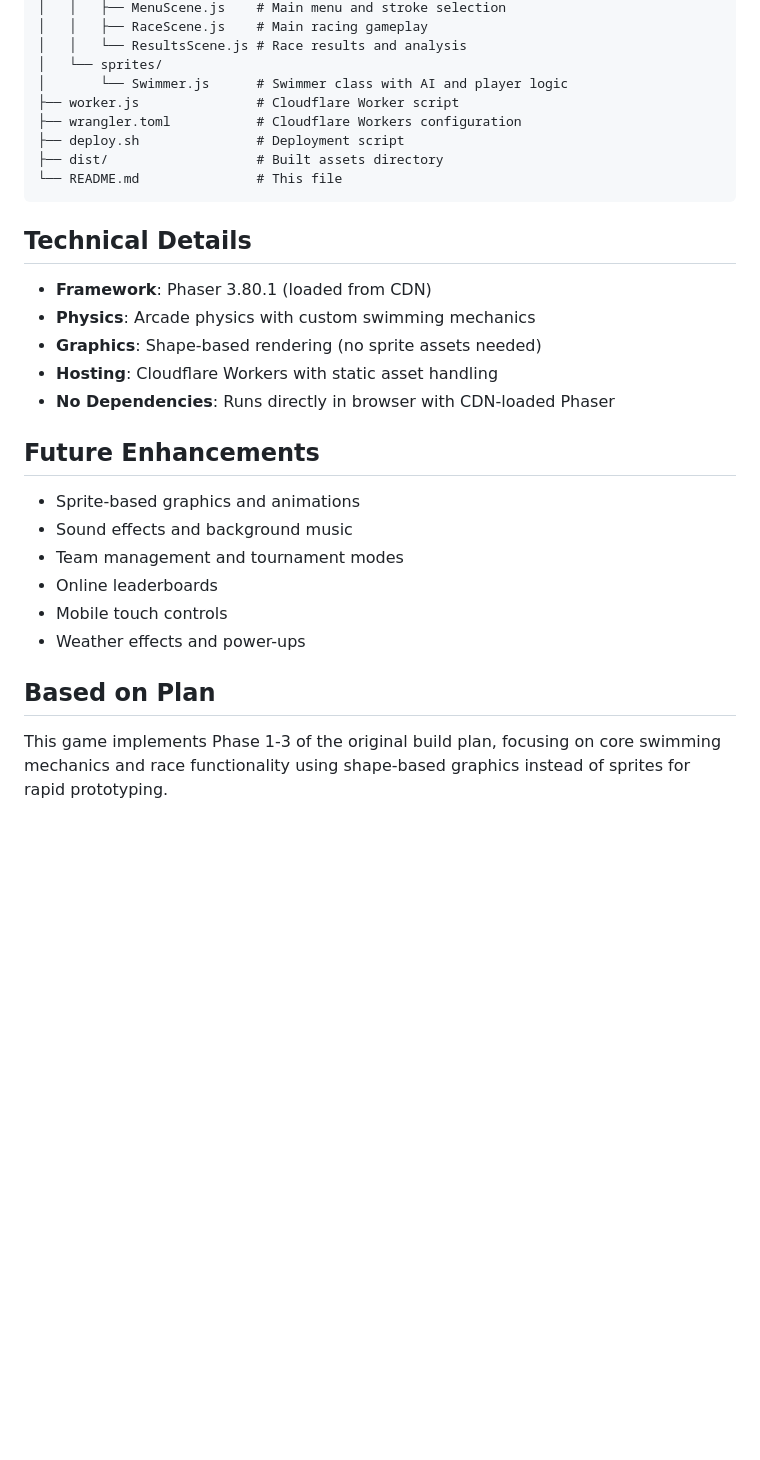
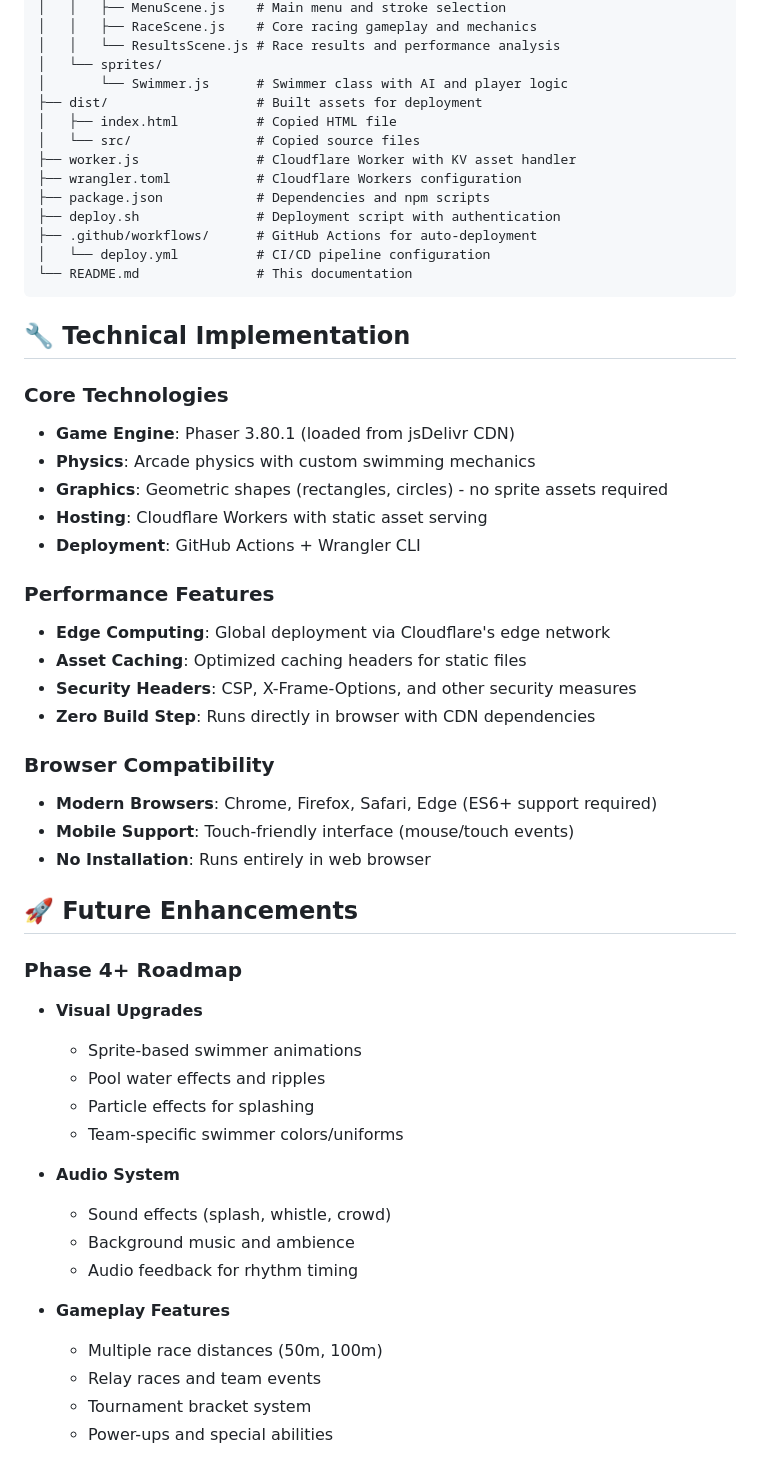
Before and after one commit to robertefreeman/poolracer, a Markdown page: README.md, the part around one of its changes. Drawn GitHub-style; blank space fills up the shorter version.

````diff
--- a/README.md
+++ b/README.md
@@ -95,32 +122,57 @@ npm run preview      # Preview locally
 │   │   ├── MenuScene.js    # Main menu and stroke selection
-│   │   ├── RaceScene.js    # Main racing gameplay
-│   │   └── ResultsScene.js # Race results and analysis
+│   │   ├── RaceScene.js    # Core racing gameplay and mechanics
+│   │   └── ResultsScene.js # Race results and performance analysis
 │   └── sprites/
 │       └── Swimmer.js      # Swimmer class with AI and player logic
-├── worker.js               # Cloudflare Worker script
+├── dist/                   # Built assets for deployment
+│   ├── index.html          # Copied HTML file
+│   └── src/                # Copied source files
+├── worker.js               # Cloudflare Worker with KV asset handler
 ├── wrangler.toml           # Cloudflare Workers configuration
-├── deploy.sh               # Deployment script
-├── dist/                   # Built assets directory
-└── README.md               # This file
+├── package.json            # Dependencies and npm scripts
+├── deploy.sh               # Deployment script with authentication
+├── .github/workflows/      # GitHub Actions for auto-deployment
+│   └── deploy.yml          # CI/CD pipeline configuration
+└── README.md               # This documentation
 ```
 
-## Technical Details
+## 🔧 Technical Implementation
 
-- **Framework**: Phaser 3.80.1 (loaded from CDN)
+### Core Technologies
+- **Game Engine**: Phaser 3.80.1 (loaded from jsDelivr CDN)
 - **Physics**: Arcade physics with custom swimming mechanics
-- **Graphics**: Shape-based rendering (no sprite assets needed)
-- **Hosting**: Cloudflare Workers with static asset handling
-- **No Dependencies**: Runs directly in browser with CDN-loaded Phaser
+- **Graphics**: Geometric shapes (rectangles, circles) - no sprite assets required
+- **Hosting**: Cloudflare Workers with static asset serving
+- **Deployment**: GitHub Actions + Wrangler CLI
 
-## Future Enhancements
+### Performance Features
+- **Edge Computing**: Global deployment via Cloudflare's edge network
+- **Asset Caching**: Optimized caching headers for static files
+- **Security Headers**: CSP, X-Frame-Options, and other security measures
+- **Zero Build Step**: Runs directly in browser with CDN dependencies
 
-- Sprite-based graphics and animations
-- Sound effects and background music
-- Team management and tournament modes
-- Online leaderboards
-- Mobile touch controls
-- Weather effects and power-ups
+### Browser Compatibility
+- **Modern Browsers**: Chrome, Firefox, Safari, Edge (ES6+ support required)
+- **Mobile Support**: Touch-friendly interface (mouse/touch events)
+- **No Installation**: Runs entirely in web browser
 
-## Based on Plan
+## 🚀 Future Enhancements
 
-This game implements Phase 1-3 of the original build plan, focusing on core swimming mechanics and race functionality using shape-based graphics instead of sprites for rapid prototyping.
+### Phase 4+ Roadmap
+- **Visual Upgrades**
+  - Sprite-based swimmer animations
+  - Pool water effects and ripples
+  - Particle effects for splashing
+  - Team-specific swimmer colors/uniforms
+
+- **Audio System**
+  - Sound effects (splash, whistle, crowd)
+  - Background music and ambience
+  - Audio feedback for rhythm timing
+
+- **Gameplay Features**
+  - Multiple race distances (50m, 100m)
+  - Relay races and team events
+  - Tournament bracket system
+  - Power-ups and special abilities
+
````
Also changed, not shown: other parts of README.md (+128 -74 lines).
